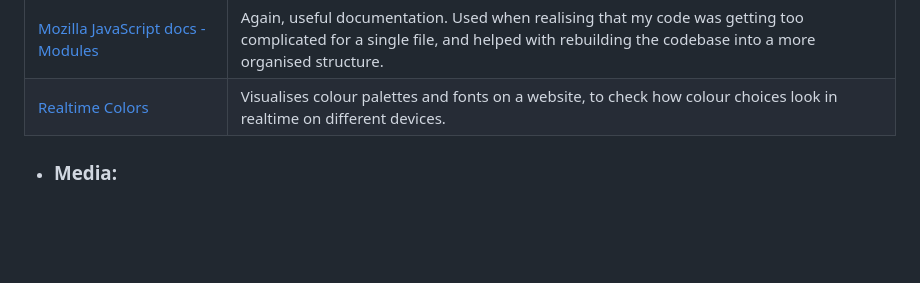
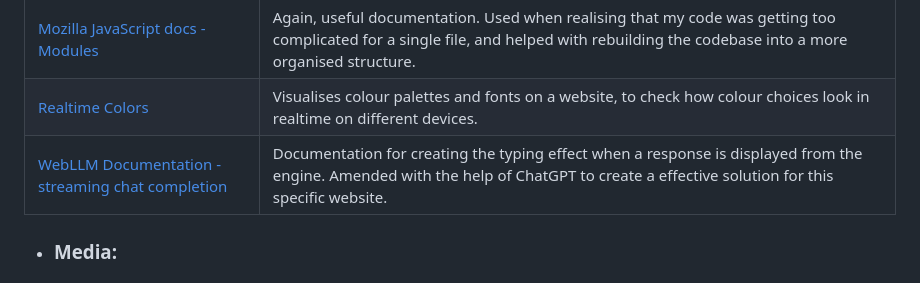
Before and after one commit to SADGHOBLIN/celestialog-m2, a Markdown page: README.md, the part around the change. GitHub-like rendering; blank space fills up the shorter version.

Commit message:
Update README with reference to WebLLM documentation for streaming chat completion responses

```diff
--- a/README.md
+++ b/README.md
@@ -211,6 +211,7 @@ To follow best practice, wireframes were constructed for mobile, tablet, and des
 | [Sentry.io - JavaScript Answers](https://sentry.io/answers/remove-specific-item-from-array/) | More help on understanding use cases for various array methods, contributing to the finding of the solution for 'back-filling missed journaling days, as seen in my code. |
 | [Mozilla JavaScript docs - Modules](https://developer.mozilla.org/en-US/docs/Web/JavaScript/Guide/Modules) | Again, useful documentation. Used when realising that my code was getting too complicated for a single file, and helped with rebuilding the codebase into a more organised structure. |
 | [Realtime Colors](https://www.realtimecolors.com/?colors=dcd4ee-161519-9924dd-63519f-c4cd26&fonts=DM%20Sans-DM%20Sans) | Visualises colour palettes and fonts on a website, to check how colour choices look in realtime on different devices. |
+| [WebLLM Documentation - streaming chat completion](https://webllm.mlc.ai/docs/user/basic_usage.html#streaming-chat-completion) | Documentation for creating the typing effect when a response is displayed from the engine. Amended with the help of ChatGPT to create a effective solution for this specific website. |
 
 
 
```
